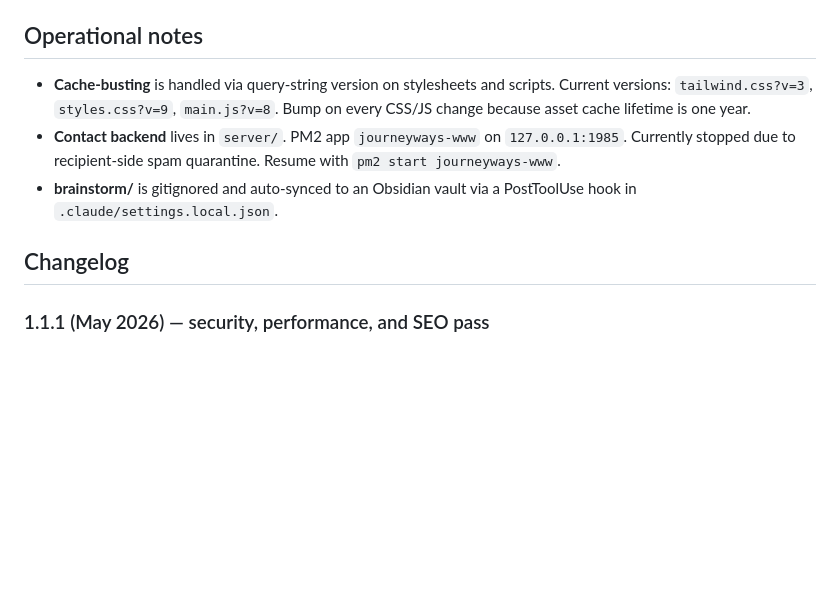
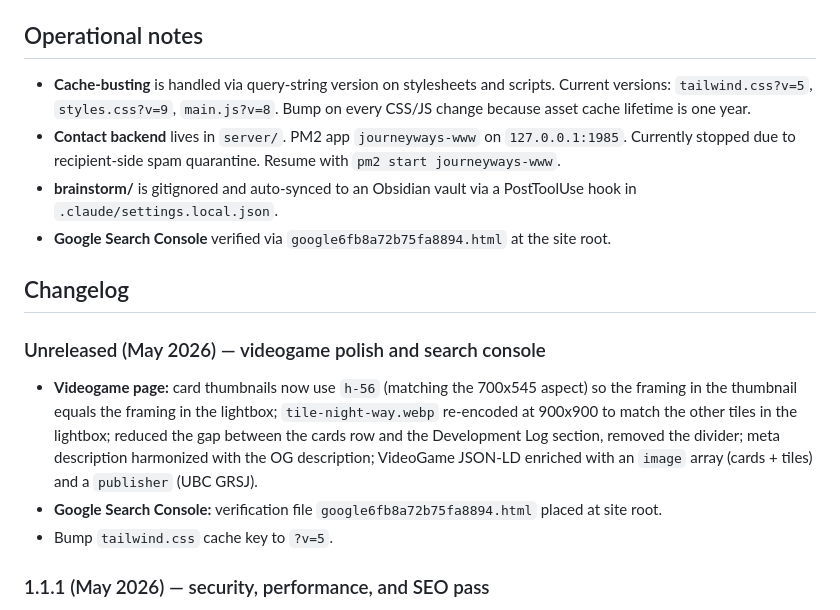
Before and after one commit to theagitist/journeyways_website, a Markdown page: README.md, the part around the change. GitHub-like rendering; blank space fills up the shorter version.

```diff
--- a/README.md
+++ b/README.md
@@ -71,11 +71,18 @@ The CSP currently still permits the Tailwind CDN, Google Fonts, GA4, and Cloudfl
 
 ## Operational notes
 
-- **Cache-busting** is handled via query-string version on stylesheets and scripts. Current versions: `tailwind.css?v=3`, `styles.css?v=9`, `main.js?v=8`. Bump on every CSS/JS change because asset cache lifetime is one year.
+- **Cache-busting** is handled via query-string version on stylesheets and scripts. Current versions: `tailwind.css?v=5`, `styles.css?v=9`, `main.js?v=8`. Bump on every CSS/JS change because asset cache lifetime is one year.
 - **Contact backend** lives in `server/`. PM2 app `journeyways-www` on `127.0.0.1:1985`. Currently stopped due to recipient-side spam quarantine. Resume with `pm2 start journeyways-www`.
 - **brainstorm/** is gitignored and auto-synced to an Obsidian vault via a PostToolUse hook in `.claude/settings.local.json`.
+- **Google Search Console** verified via `google6fb8a72b75fa8894.html` at the site root.
 
 ## Changelog
+
+### Unreleased (May 2026) — videogame polish and search console
+
+- **Videogame page:** card thumbnails now use `h-56` (matching the 700x545 aspect) so the framing in the thumbnail equals the framing in the lightbox; `tile-night-way.webp` re-encoded at 900x900 to match the other tiles in the lightbox; reduced the gap between the cards row and the Development Log section, removed the divider; meta description harmonized with the OG description; VideoGame JSON-LD enriched with an `image` array (cards + tiles) and a `publisher` (UBC GRSJ).
+- **Google Search Console:** verification file `google6fb8a72b75fa8894.html` placed at site root.
+- Bump `tailwind.css` cache key to `?v=5`.
 
 ### 1.1.1 (May 2026) — security, performance, and SEO pass
 
```
Also changed, not shown: CLAUDE.md (+5 -3 lines).
